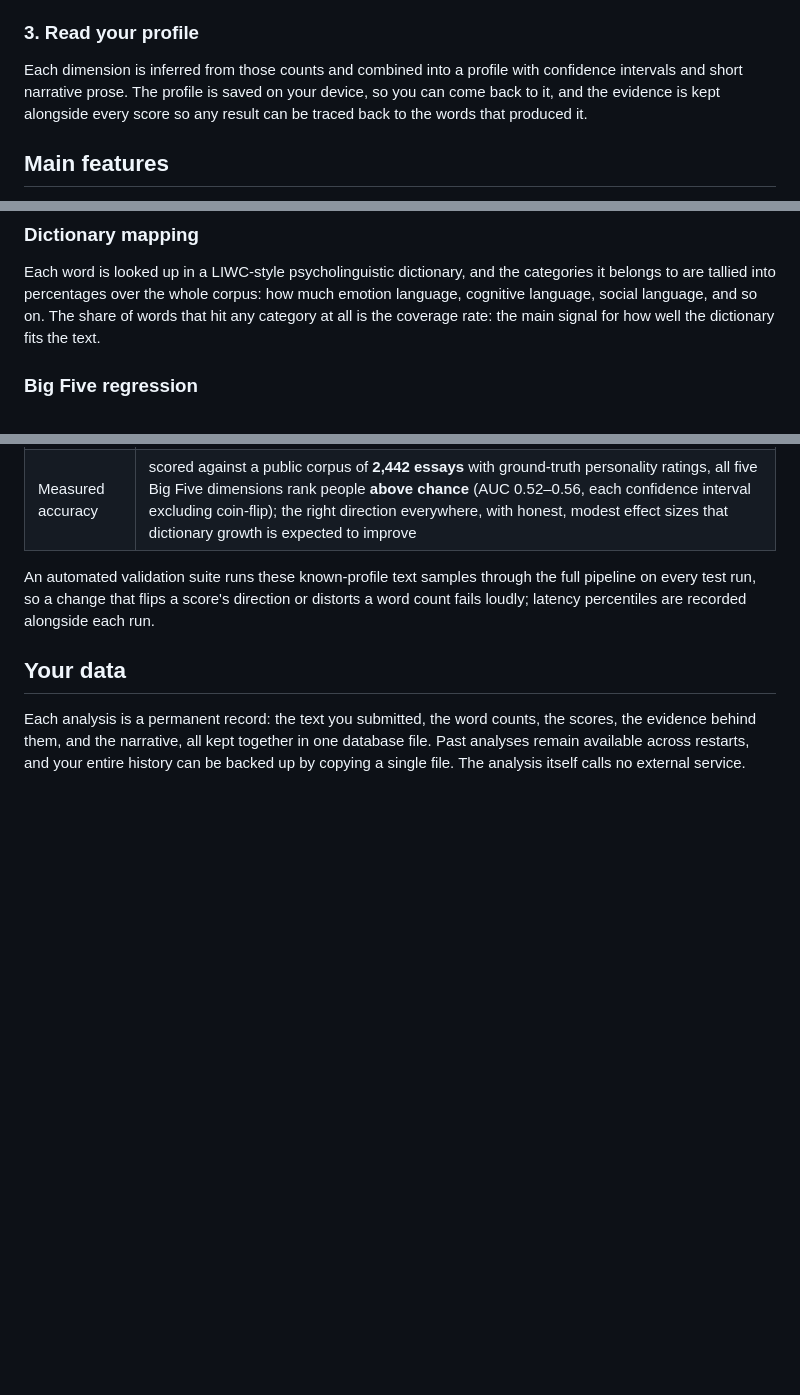
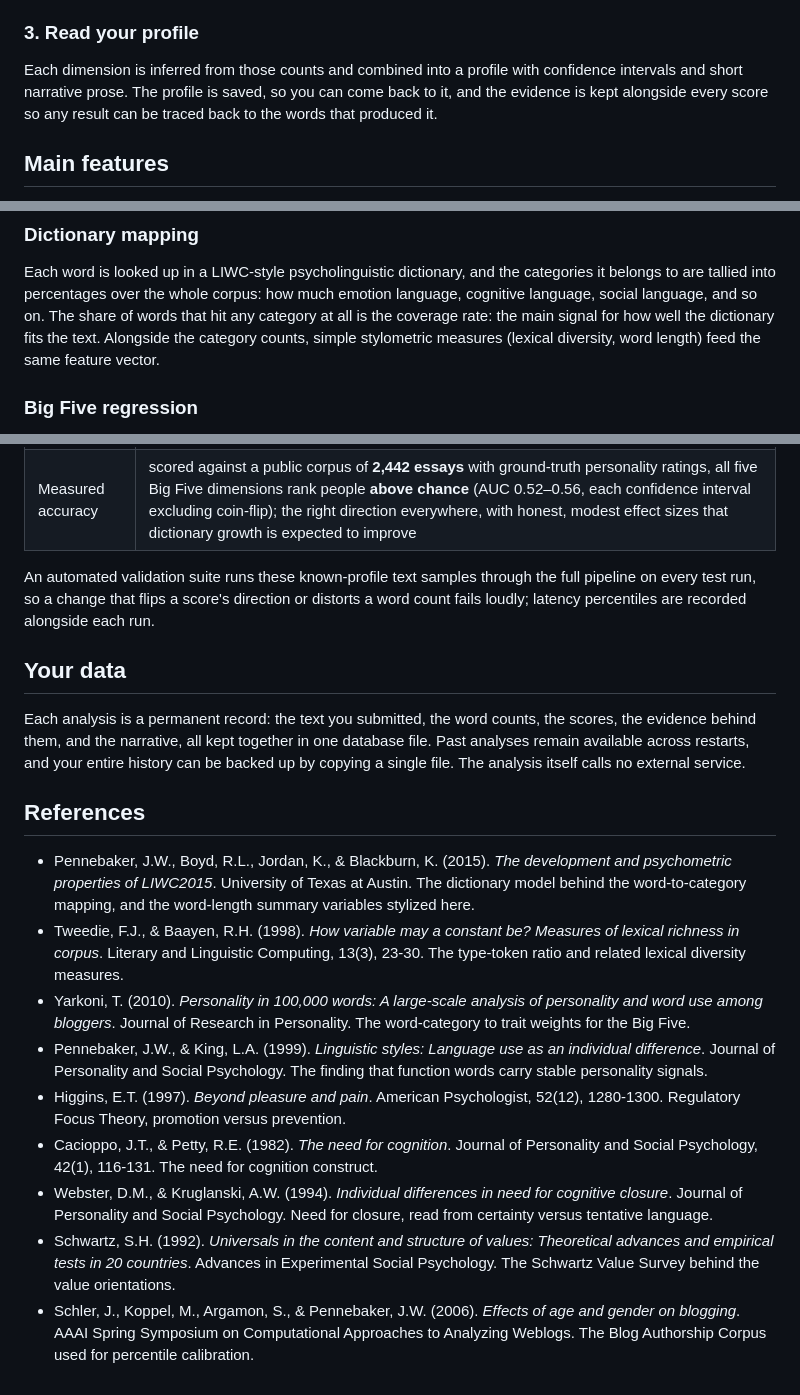
Before and after one commit to Chandra179/psycho, a Markdown page: docs/overview.md, 3 parts joined by grey strips. Drawn GitHub-style; blank space fills up the shorter version.

Commit message:
docs: add stylometry source citations to overview
- name the stylometric measures (lexical diversity, word length) in the dictionary mapping section
- add a References section with the paper behind each calculation, including Tweedie and Baayen (1998) for the type-token ratio and the Blog Authorship Corpus paper for calibration
- drop the remaining "on your device" wording in the profile step

```diff
--- a/docs/overview.md
+++ b/docs/overview.md
@@ -62,9 +62,9 @@ the sample.
 ### 3. Read your profile
 
 Each dimension is inferred from those counts and combined into a profile with
-confidence intervals and short narrative prose. The profile is saved on your
-device, so you can come back to it, and the evidence is kept alongside every
-score so any result can be traced back to the words that produced it.
+confidence intervals and short narrative prose. The profile is saved, so you can come back to it, and the evidence is kept
+alongside every score so any result can be traced back to the words that
+produced it.
 
 ## Main features
 
@@ -97,7 +97,9 @@ Each word is looked up in a LIWC-style psycholinguistic dictionary, and the
 categories it belongs to are tallied into percentages over the whole corpus:
 how much emotion language, cognitive language, social language, and so on. The
 share of words that hit any category at all is the coverage rate: the main
-signal for how well the dictionary fits the text.
+signal for how well the dictionary fits the text. Alongside the category
+counts, simple stylometric measures (lexical diversity, word length) feed the
+same feature vector.
 
 ### Big Five regression
 
@@ -165,3 +167,15 @@ the scores, the evidence behind them, and the narrative, all kept together in
 one database file. Past analyses remain available across restarts, and your
 entire history can be backed up by copying a single file. The analysis itself
 calls no external service.
+
+## References
+
+- Pennebaker, J.W., Boyd, R.L., Jordan, K., & Blackburn, K. (2015). *The development and psychometric properties of LIWC2015*. University of Texas at Austin. The dictionary model behind the word-to-category mapping, and the word-length summary variables stylized here.
+- Tweedie, F.J., & Baayen, R.H. (1998). *How variable may a constant be? Measures of lexical richness in corpus*. Literary and Linguistic Computing, 13(3), 23-30. The type-token ratio and related lexical diversity measures.
+- Yarkoni, T. (2010). *Personality in 100,000 words: A large-scale analysis of personality and word use among bloggers*. Journal of Research in Personality. The word-category to trait weights for the Big Five.
+- Pennebaker, J.W., & King, L.A. (1999). *Linguistic styles: Language use as an individual difference*. Journal of Personality and Social Psychology. The finding that function words carry stable personality signals.
+- Higgins, E.T. (1997). *Beyond pleasure and pain*. American Psychologist, 52(12), 1280-1300. Regulatory Focus Theory, promotion versus prevention.
+- Cacioppo, J.T., & Petty, R.E. (1982). *The need for cognition*. Journal of Personality and Social Psychology, 42(1), 116-131. The need for cognition construct.
+- Webster, D.M., & Kruglanski, A.W. (1994). *Individual differences in need for cognitive closure*. Journal of Personality and Social Psychology. Need for closure, read from certainty versus tentative language.
+- Schwartz, S.H. (1992). *Universals in the content and structure of values: Theoretical advances and empirical tests in 20 countries*. Advances in Experimental Social Psychology. The Schwartz Value Survey behind the value orientations.
+- Schler, J., Koppel, M., Argamon, S., & Pennebaker, J.W. (2006). *Effects of age and gender on blogging*. AAAI Spring Symposium on Computational Approaches to Analyzing Weblogs. The Blog Authorship Corpus used for percentile calibration.
```
